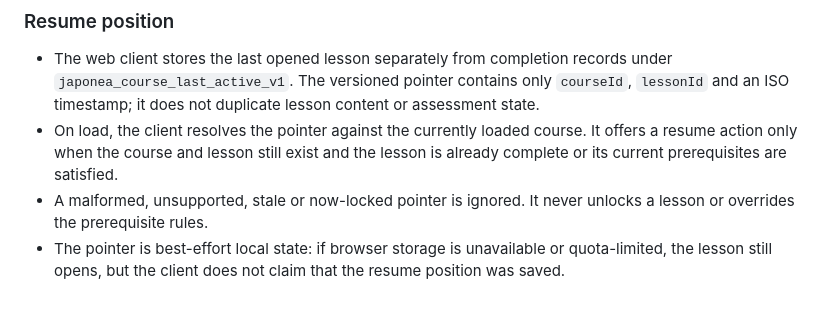
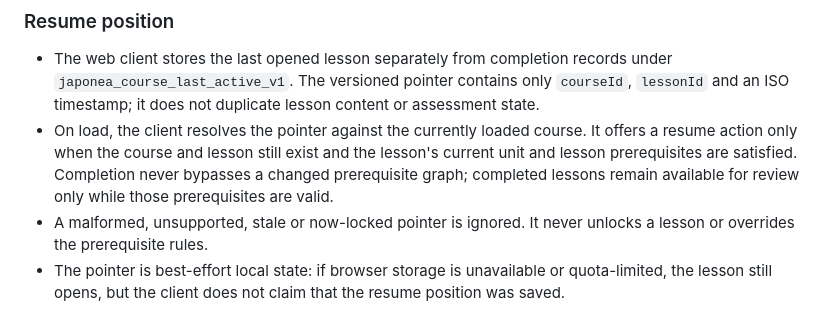
Before and after one commit to vampirekun/Japonea.me-Learning, a Markdown page: docs/learning/course-model.md, the part around the change. Rendered like a GitHub page.

Commit message:
docs(progress): clarify prerequisite-safe lesson review

```diff
--- a/docs/learning/course-model.md
+++ b/docs/learning/course-model.md
@@ -77,7 +77,7 @@ Japonea.me courses are structured learning paths, not just larger vocabulary bat
 ### Resume position
 
 - The web client stores the last opened lesson separately from completion records under `japonea_course_last_active_v1`. The versioned pointer contains only `courseId`, `lessonId` and an ISO timestamp; it does not duplicate lesson content or assessment state.
-- On load, the client resolves the pointer against the currently loaded course. It offers a resume action only when the course and lesson still exist and the lesson is already complete or its current prerequisites are satisfied.
+- On load, the client resolves the pointer against the currently loaded course. It offers a resume action only when the course and lesson still exist and the lesson's current unit and lesson prerequisites are satisfied. Completion never bypasses a changed prerequisite graph; completed lessons remain available for review only while those prerequisites are valid.
 - A malformed, unsupported, stale or now-locked pointer is ignored. It never unlocks a lesson or overrides the prerequisite rules.
 - The pointer is best-effort local state: if browser storage is unavailable or quota-limited, the lesson still opens, but the client does not claim that the resume position was saved.
 - The service worker precaches the resume helper so the resume action can work with the cached course shell offline.
```
